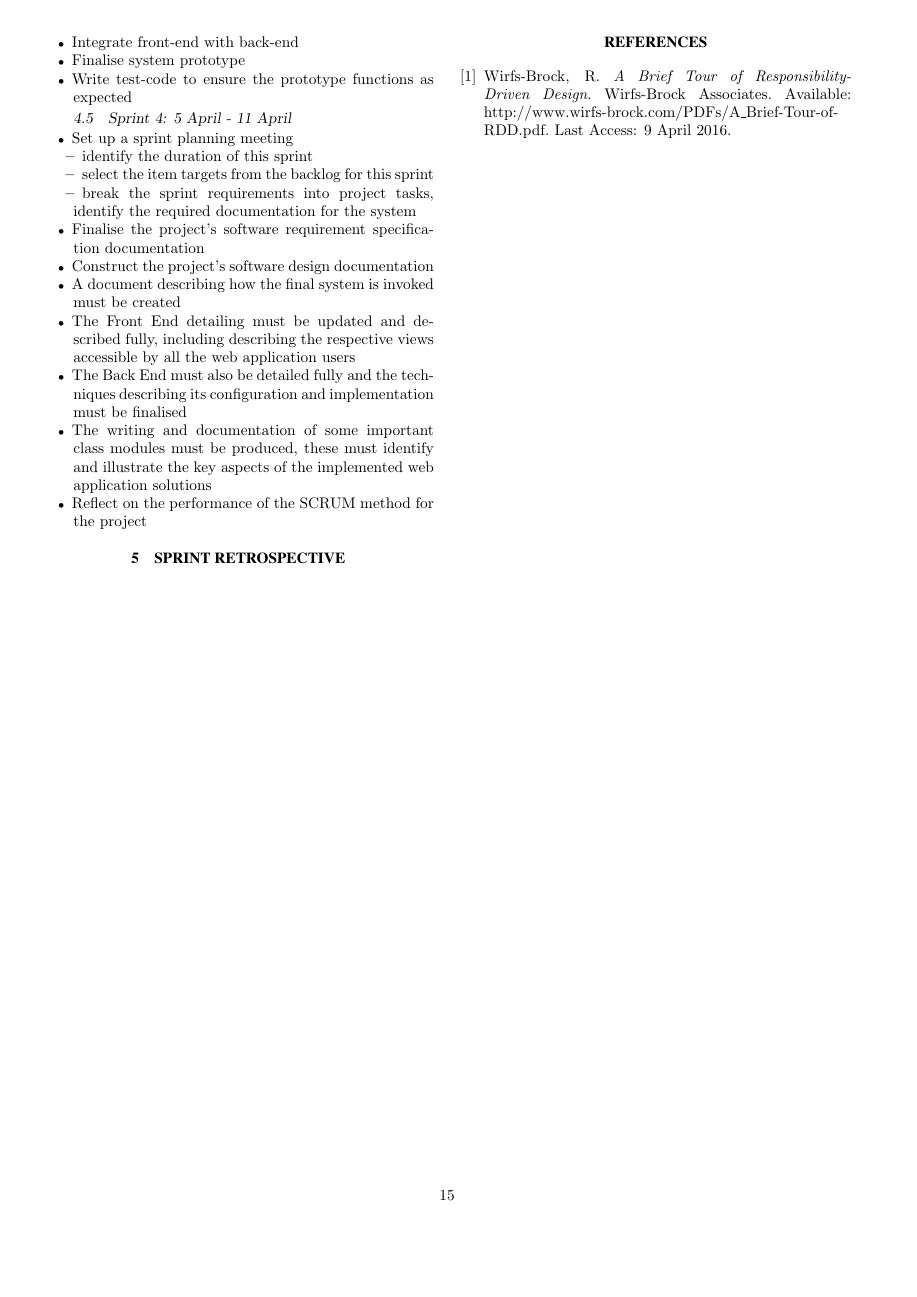
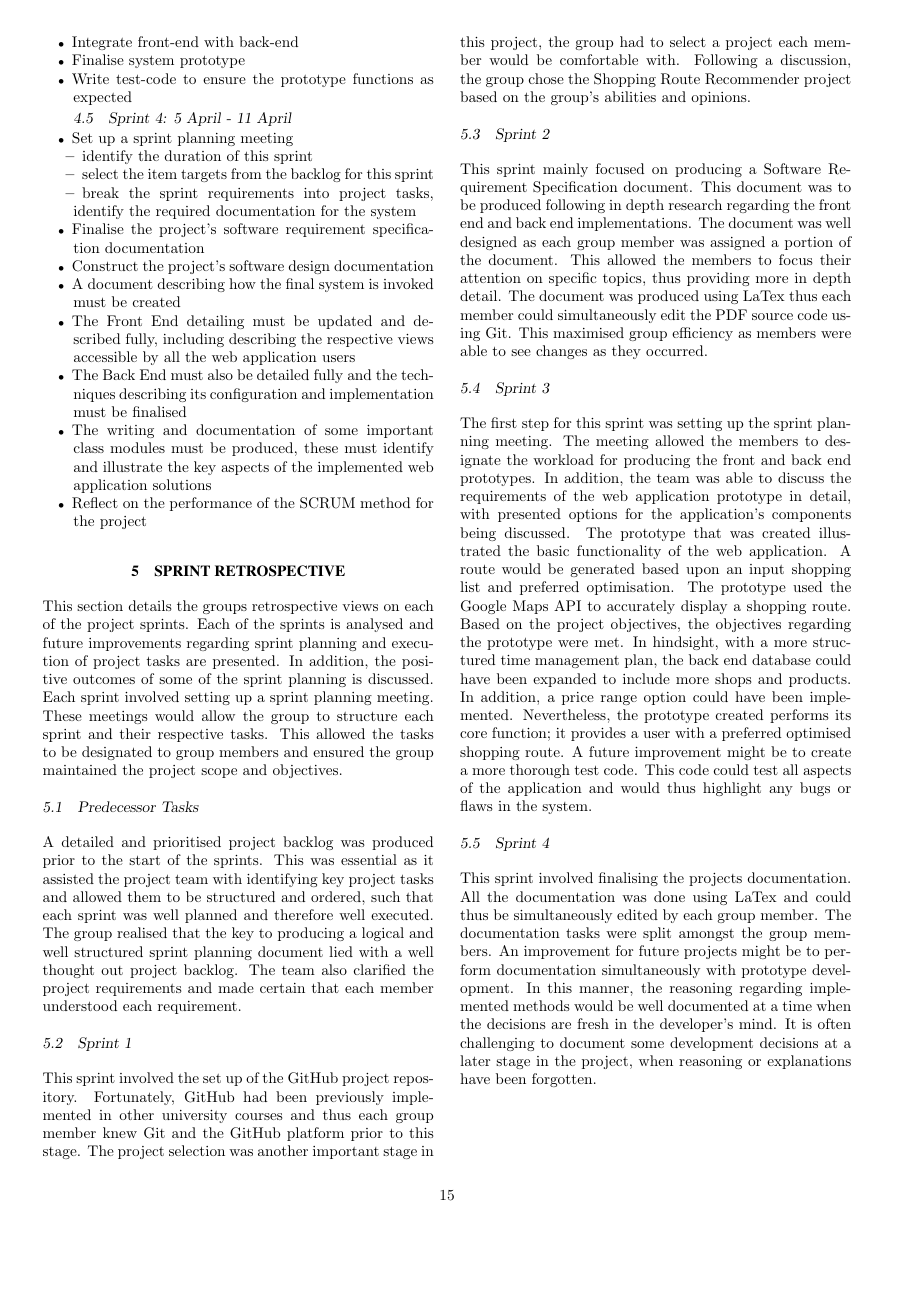
Before and after one commit to Devin-Taylor/ELEN4009_ShoppingRouteProj, a LaTeX document (Documentation/final_report/final_report.tex): page 15 of 15 before the commit and page 15 of 16 after it. Compiled offline with pdfLaTeX.

Commit message:
Added sprint retrospective to the final report

```diff
--- a/Documentation/final_report/final_report.tex
+++ b/Documentation/final_report/final_report.tex
@@ -919,7 +919,27 @@
 
 \section{SPRINT RETROSPECTIVE}
 
+		This section details the groups retrospective views on each of the project sprints. Each of the sprints is analysed and future improvements regarding sprint planning and execution of project tasks are presented. In addition, the positive outcomes of some of the sprint planning is discussed. Each sprint involved setting up a sprint planning meeting. These meetings would allow the group to structure each sprint and their respective tasks. This allowed the tasks to be designated to group members and ensured the group maintained the project scope and objectives.
 
+		\subsection{Predecessor Tasks}
+
+		A detailed and prioritised project backlog was produced prior to the start of the sprints. This was essential as it assisted the project team with identifying key project tasks and allowed them to be structured and ordered, such that each sprint was well planned and therefore well executed.  The group realised that the key to producing a logical and well structured sprint planning document lied with a well thought out project backlog. The team also clarified the project requirements and made certain that each member understood each requirement.
+
+		\subsection{Sprint 1}
+
+		This sprint involved the set up of the GitHub project repository. Fortunately, GitHub had been previously implemented in other university courses and thus each group member knew Git and the GitHub platform prior to this stage. The project selection was another important stage in this project, the group had to select a project each member would be comfortable with. Following a discussion, the group chose the Shopping Route Recommender project based on the group's abilities and opinions.
+
+		\subsection{Sprint 2}
+
+		This sprint mainly focused on producing a Software Requirement Specification document. This document was to be produced following in depth research regarding the front end and back end implementations. The document was well designed as each group member was assigned a portion of the document. This allowed the members to focus their attention on specific topics, thus providing more in depth detail. The document was produced using LaTex thus each member could simultaneously edit the PDF source code using Git. This maximised group efficiency as members were able to see changes as they occurred.
+
+		\subsection{Sprint 3}
+
+		The first step for this sprint was setting up the sprint planning meeting. The meeting allowed the members to designate the workload for producing the front and back end prototypes. In addition, the team was able to discuss the requirements of the web application prototype in detail, with presented options for the application's components being discussed. The prototype that was created illustrated the basic functionality of the web application. A route would be generated based upon an input shopping list and preferred optimisation.  The prototype used the Google Maps API to accurately display a shopping route. Based on the project objectives, the objectives regarding the prototype were met. In hindsight, with a more structured time management plan, the back end database could have been expanded to include more shops and products. In addition, a price range option could have been implemented. Nevertheless, the prototype created performs its core function; it provides a user with a preferred optimised shopping route. A future improvement might be to create a more thorough test code. This code could test all aspects of the application and would thus highlight any bugs or flaws in the system.
+
+		\subsection{Sprint 4}
+
+		This sprint involved finalising the projects documentation. All the documentation was done using LaTex and could thus be simultaneously edited by each group member. The documentation tasks were split amongst the group members. An improvement for future projects might be to perform documentation simultaneously with prototype development. In this manner, the reasoning regarding implemented methods would be well documented at a time when the decisions are fresh in the developer's mind. It is often challenging to document some development decisions at a later stage in the project, when reasoning or explanations have been forgotten.
 
 \newpage
 
```
Also changed, not shown: 1 other file.
